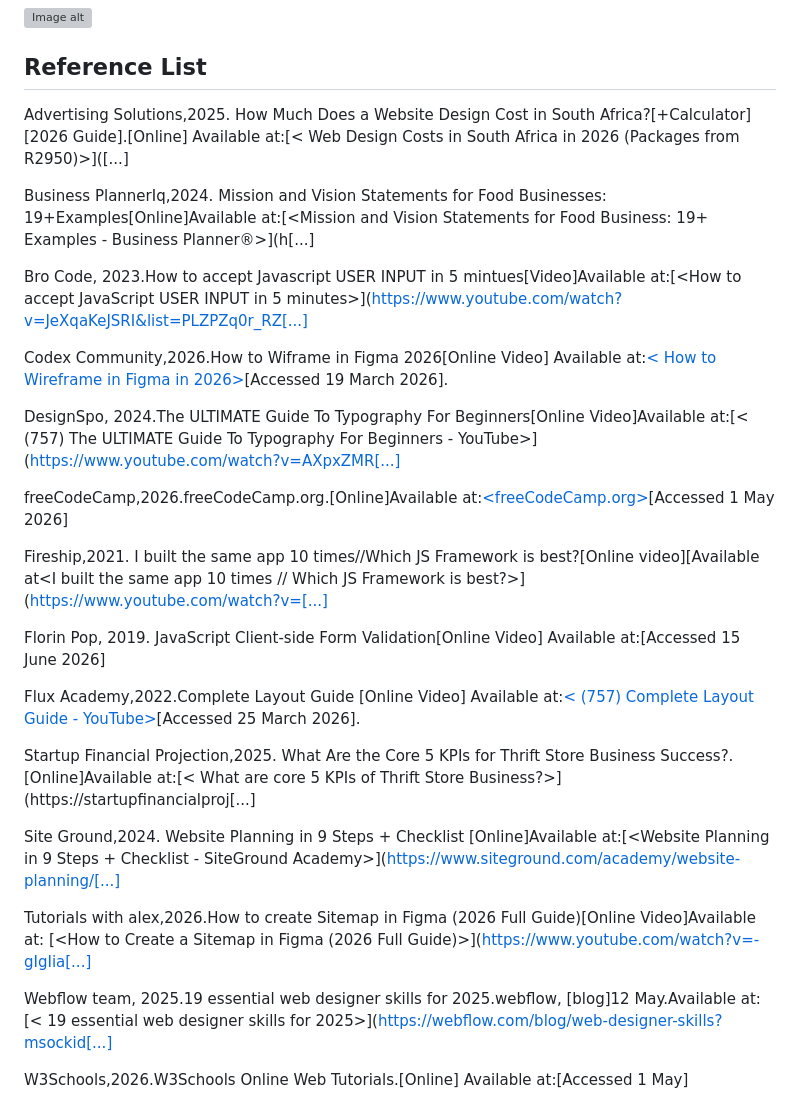
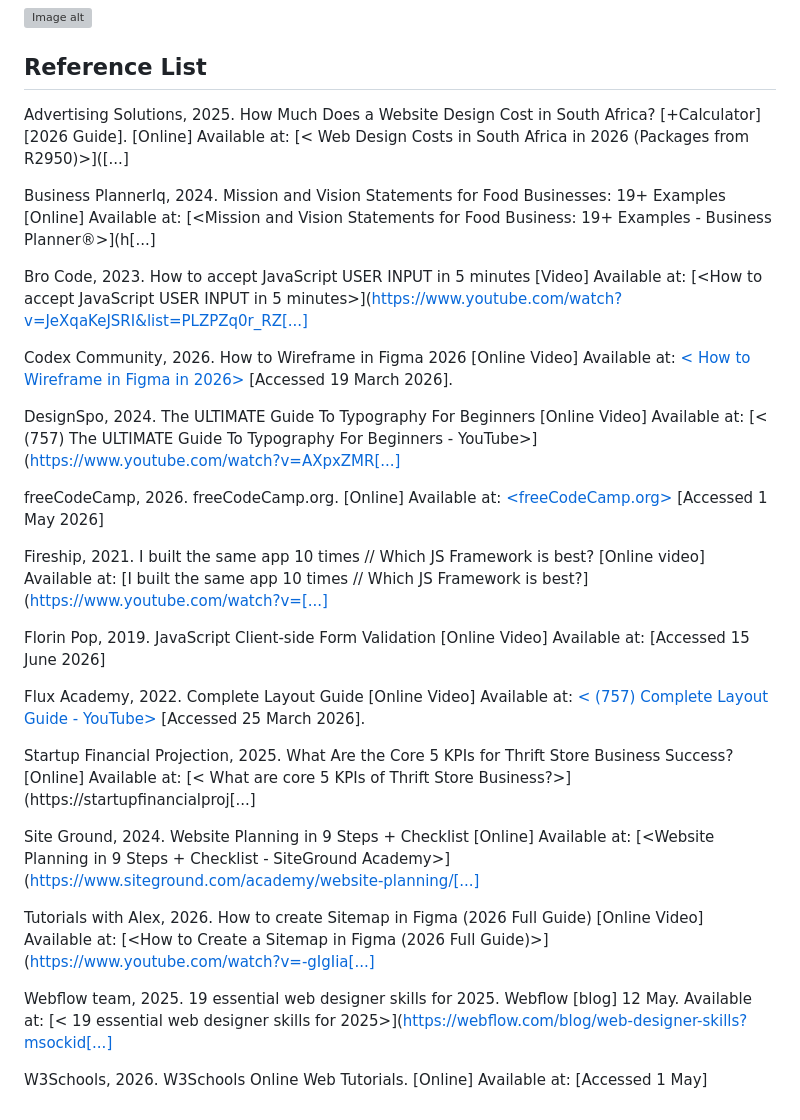
Before and after one commit to y7fjghpf8c-byte/Thrift-Market, a Markdown page: README.md, the part around one of its changes. Drawn GitHub-style; grey boxes are pictures that could not be loaded.

```diff
--- a/README.md
+++ b/README.md
@@ -74,32 +78,30 @@ SEO:
 
 ## Reference List
 
-Advertising Solutions,2025. How Much Does a Website Design Cost in South Africa?[+Calculator][2026 Guide].[Online] Available at:[< Web Design Costs in South Africa in 2026 (Packages from R2950)>]([...]
+Advertising Solutions, 2025. How Much Does a Website Design Cost in South Africa? [+Calculator] [2026 Guide]. [Online] Available at: [< Web Design Costs in South Africa in 2026 (Packages from R2950)>]([...]
 
+Business PlannerIq, 2024. Mission and Vision Statements for Food Businesses: 19+ Examples [Online] Available at: [<Mission and Vision Statements for Food Business: 19+ Examples - Business Planner®>](h[...]
 
-Business PlannerIq,2024. Mission and Vision Statements for Food Businesses: 19+Examples[Online]Available at:[<Mission and Vision Statements for Food Business: 19+ Examples - Business Planner®>](h[...]
+Bro Code, 2023. How to accept JavaScript USER INPUT in 5 minutes [Video] Available at: [<How to accept JavaScript USER INPUT in 5 minutes>](https://www.youtube.com/watch?v=JeXqaKeJSRI&list=PLZPZq0r_RZ[...]
 
-Bro Code, 2023.How to accept Javascript USER INPUT in 5 mintues[Video]Available at:[<How to accept JavaScript USER INPUT in 5 minutes>](https://www.youtube.com/watch?v=JeXqaKeJSRI&list=PLZPZq0r_RZ[...]
+Codex Community, 2026. How to Wireframe in Figma 2026 [Online Video] Available at: [< How to Wireframe in Figma in 2026>](https://www.youtube.com/watch?v=qWIdforZ9x0) [Accessed 19 March 2026].
 
-Codex Community,2026.How to Wiframe in Figma 2026[Online Video] Available at:[< How to Wireframe in Figma in 2026>](https://www.youtube.com/watch?v=qWIdforZ9x0)[Accessed 19 March 2026].
+DesignSpo, 2024. The ULTIMATE Guide To Typography For Beginners [Online Video] Available at: [< (757) The ULTIMATE Guide To Typography For Beginners - YouTube>](https://www.youtube.com/watch?v=AXpxZMR[...]
 
-DesignSpo, 2024.The ULTIMATE Guide To Typography For Beginners[Online Video]Available at:[< (757) The ULTIMATE Guide To Typography For Beginners - YouTube>](https://www.youtube.com/watch?v=AXpxZMR[...]
+freeCodeCamp, 2026. freeCodeCamp.org. [Online] Available at: [<freeCodeCamp.org>](https://www.freecodecamp.org) [Accessed 1 May 2026]
 
-freeCodeCamp,2026.freeCodeCamp.org.[Online]Available at:[<freeCodeCamp.org>](https://www.freecodecamp.org)[Accessed 1 May 2026]
+Fireship, 2021. I built the same app 10 times // Which JS Framework is best? [Online video] Available at: [I built the same app 10 times // Which JS Framework is best?](https://www.youtube.com/watch?v=[...]
 
-Fireship,2021. I built the same app 10 times//Which JS Framework is best?[Online video][Available at<I built the same app 10 times // Which JS Framework is best?>](https://www.youtube.com/watch?v=[...]
+Florin Pop, 2019. JavaScript Client-side Form Validation [Online Video] Available at: [<JavaScript Client-side Form Validation>](https://www.youtube.com/watch?v=rsd4FNGTRBw) [Accessed 15 June 2026]
 
-Florin Pop, 2019. JavaScript Client-side Form Validation[Online Video] Available at:[<JavaScript Client-side Form Validation>](https://www.youtube.com/watch?v=rsd4FNGTRBw)[Accessed 15 June 2026]
+Flux Academy, 2022. Complete Layout Guide [Online Video] Available at: [< (757) Complete Layout Guide - YouTube>](https://www.youtube.com/watch?v=AXpxZMRM1EY) [Accessed 25 March 2026].
 
-Flux Academy,2022.Complete Layout Guide [Online Video] Available at:[< (757) Complete Layout Guide - YouTube>](https://www.youtube.com/watch?v=AXpxZMRM1EY)[Accessed 25 March 2026].
+Startup Financial Projection, 2025. What Are the Core 5 KPIs for Thrift Store Business Success? [Online] Available at: [< What are core 5 KPIs of Thrift Store Business?>](https://startupfinancialproj[...]
 
+Site Ground, 2024. Website Planning in 9 Steps + Checklist [Online] Available at: [<Website Planning in 9 Steps + Checklist - SiteGround Academy>](https://www.siteground.com/academy/website-planning/[...]
 
-Startup Financial Projection,2025. What Are the Core 5 KPIs for Thrift Store Business Success?.[Online]Available at:[< What are core 5 KPIs of Thrift Store Business?>](https://startupfinancialproj[...]
+Tutorials with Alex, 2026. How to create Sitemap in Figma (2026 Full Guide) [Online Video] Available at: [<How to Create a Sitemap in Figma (2026 Full Guide)>](https://www.youtube.com/watch?v=-gIgIia[...]
 
-Site Ground,2024. Website Planning in 9 Steps + Checklist [Online]Available at:[<Website Planning in 9 Steps + Checklist - SiteGround Academy>](https://www.siteground.com/academy/website-planning/[...]
+Webflow team, 2025. 19 essential web designer skills for 2025. Webflow [blog] 12 May. Available at: [< 19 essential web designer skills for 2025>](https://webflow.com/blog/web-designer-skills?msockid[...]
 
-Tutorials with alex,2026.How to create Sitemap in Figma (2026 Full Guide)[Online Video]Available at: [<How to Create a Sitemap in Figma (2026 Full Guide)>](https://www.youtube.com/watch?v=-gIgIia[...]
-
-Webflow team, 2025.19 essential web designer skills for 2025.webflow, [blog]12 May.Available at:[< 19 essential web designer skills for 2025>](https://webflow.com/blog/web-designer-skills?msockid[...]
-
-W3Schools,2026.W3Schools Online Web Tutorials.[Online] Available at:[<W3Schools Online Web Tutorials>](https://www.w3schools.com)[Accessed 1 May]
+W3Schools, 2026. W3Schools Online Web Tutorials. [Online] Available at: [<W3Schools Online Web Tutorials>](https://www.w3schools.com) [Accessed 1 May]
```
Also changed, not shown: other parts of README.md (+33 -29 lines).
